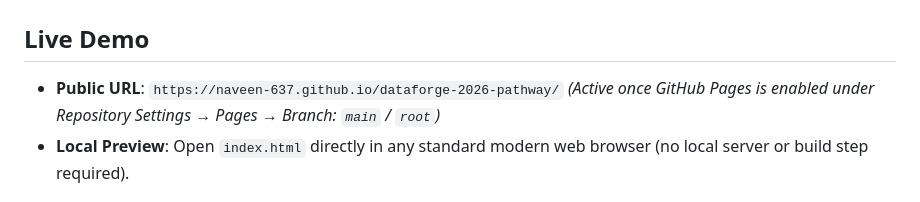
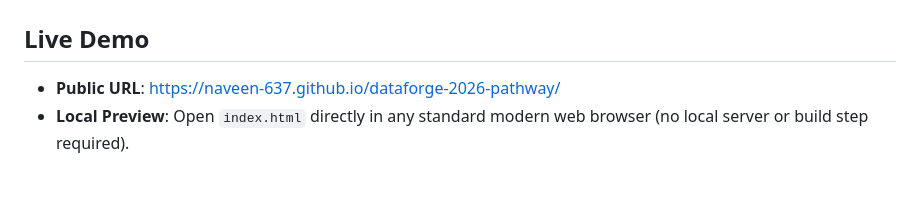
Before and after one commit to naveen-637/dataforge-2026-pathway, a Markdown page: README.md, the part around the change. Drawn GitHub-style.

Commit message:
Update Live Demo URL in README.md

```diff
--- a/README.md
+++ b/README.md
@@ -2,8 +2,7 @@
 
 ## Live Demo
 
-- **Public URL**: `https://naveen-637.github.io/dataforge-2026-pathway/`
-  *(Active once GitHub Pages is enabled under Repository Settings → Pages → Branch: `main` / `root`)*
+- **Public URL**: [https://naveen-637.github.io/dataforge-2026-pathway/](https://naveen-637.github.io/dataforge-2026-pathway/)
 - **Local Preview**: Open `index.html` directly in any standard modern web browser (no local server or build step required).
 
 ## One-sentence claim
```
